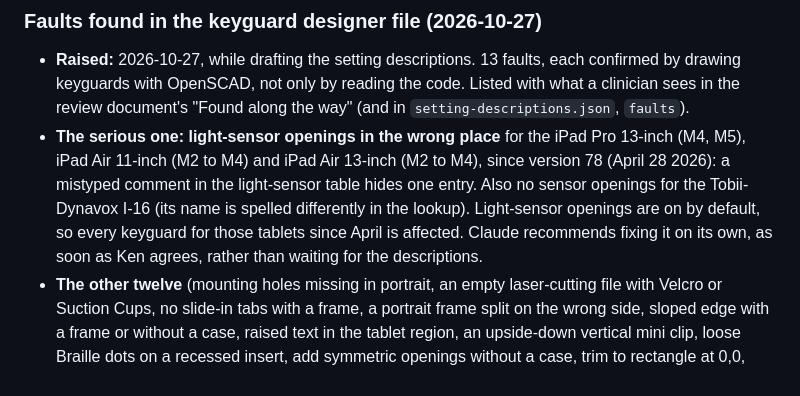
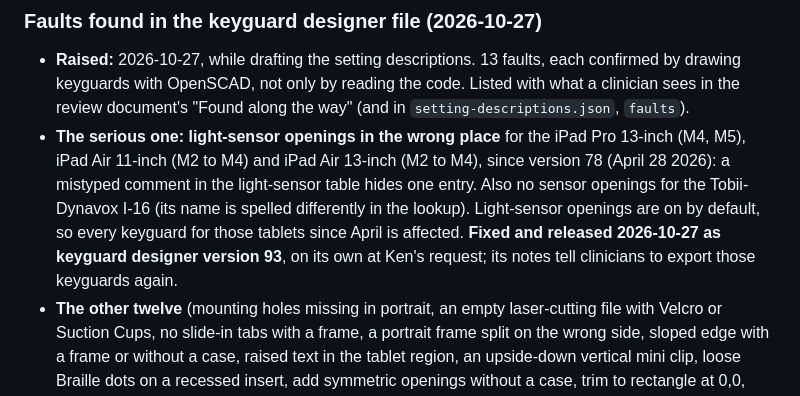
Before and after one commit to Volksswitch/keyguard-web, a Markdown page: TODO.md, the part around the change. Rendered like a GitHub page.

Commit message:
TODO: light-sensor fault fixed and released as keyguard designer v93
Co-Authored-By: Claude Opus 5.5 <noreply@anthropic.com>

```diff
--- a/TODO.md
+++ b/TODO.md
@@ -121,8 +121,9 @@ quietly waits forever.
   (April 28 2026): a mistyped comment in the light-sensor table hides one entry. Also no
   sensor openings for the Tobii-Dynavox I-16 (its name is spelled differently in the
   lookup). Light-sensor openings are on by default, so every keyguard for those tablets
-  since April is affected. Claude recommends fixing it on its own, as soon as Ken agrees,
-  rather than waiting for the descriptions.
+  since April is affected. **Fixed and released 2026-10-27 as keyguard designer
+  version 93**, on its own at Ken's request; its notes tell clinicians to export those
+  keyguards again.
 - **The other twelve** (mounting holes missing in portrait, an empty laser-cutting file
   with Velcro or Suction Cups, no slide-in tabs with a frame, a portrait frame split on
   the wrong side, sloped edge with a frame or without a case, raised text in the tablet
```
